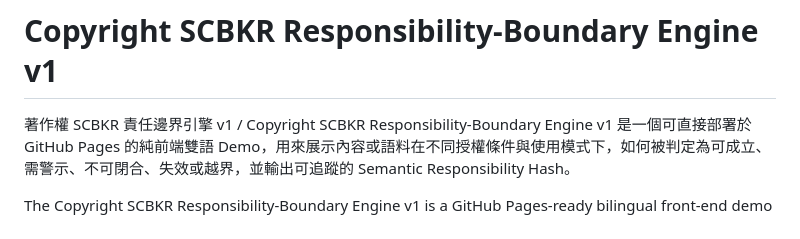
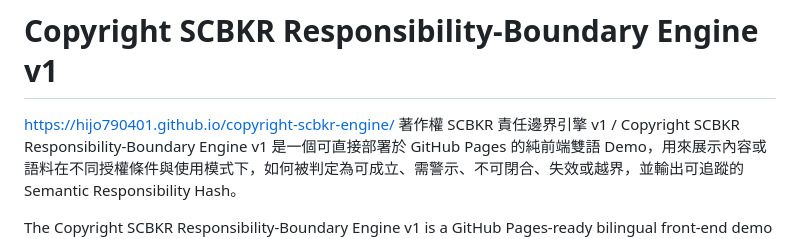
Before and after one commit to HIJO790401/copyright-scbkr-engine, a Markdown page: README.md, the part around the change. Drawn GitHub-style.

Commit message:
Update README with project documentation link
Added a link to the project documentation.

```diff
--- a/README.md
+++ b/README.md
@@ -1,5 +1,5 @@
 # Copyright SCBKR Responsibility-Boundary Engine v1
-
+https://hijo790401.github.io/copyright-scbkr-engine/
 著作權 SCBKR 責任邊界引擎 v1 / Copyright SCBKR Responsibility-Boundary Engine v1 是一個可直接部署於 GitHub Pages 的純前端雙語 Demo，用來展示內容或語料在不同授權條件與使用模式下，如何被判定為可成立、需警示、不可閉合、失效或越界，並輸出可追蹤的 Semantic Responsibility Hash。
 
 The Copyright SCBKR Responsibility-Boundary Engine v1 is a GitHub Pages-ready bilingual front-end demo that shows how content or datasets are adjudicated across licensing conditions and usage modes, producing traceable responsibility boundaries and a Semantic Responsibility Hash.
```
